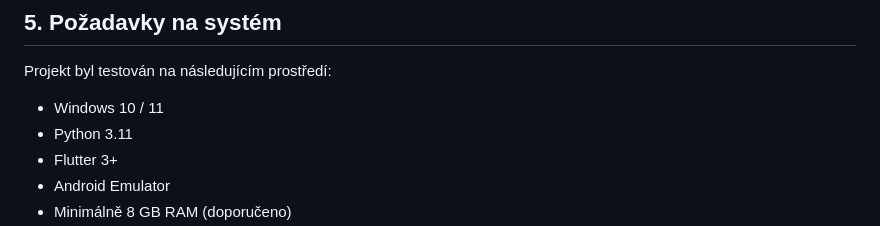
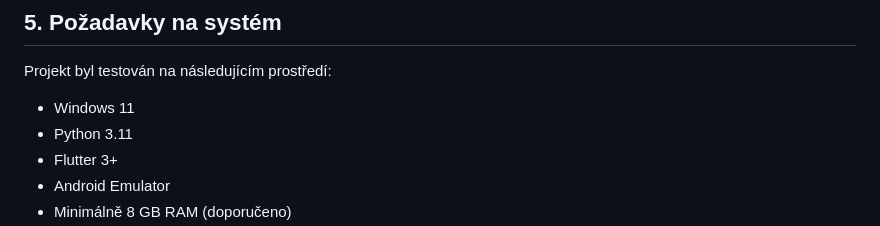
Before and after one commit to bakulinanila-prog/ai-fashion-chatbot-llama3, a Markdown page: README.md, the part around the change. Rendered like a GitHub page.

Commit message:
Update README with full documentation

```diff
--- a/README.md
+++ b/README.md
@@ -103,7 +103,7 @@ Men + Casual → jeans + t-shirt + sneakers
 
 Projekt byl testován na následujícím prostředí:
 
-- Windows 10 / 11
+- Windows 11
 - Python 3.11
 - Flutter 3+
 - Android Emulator
```
